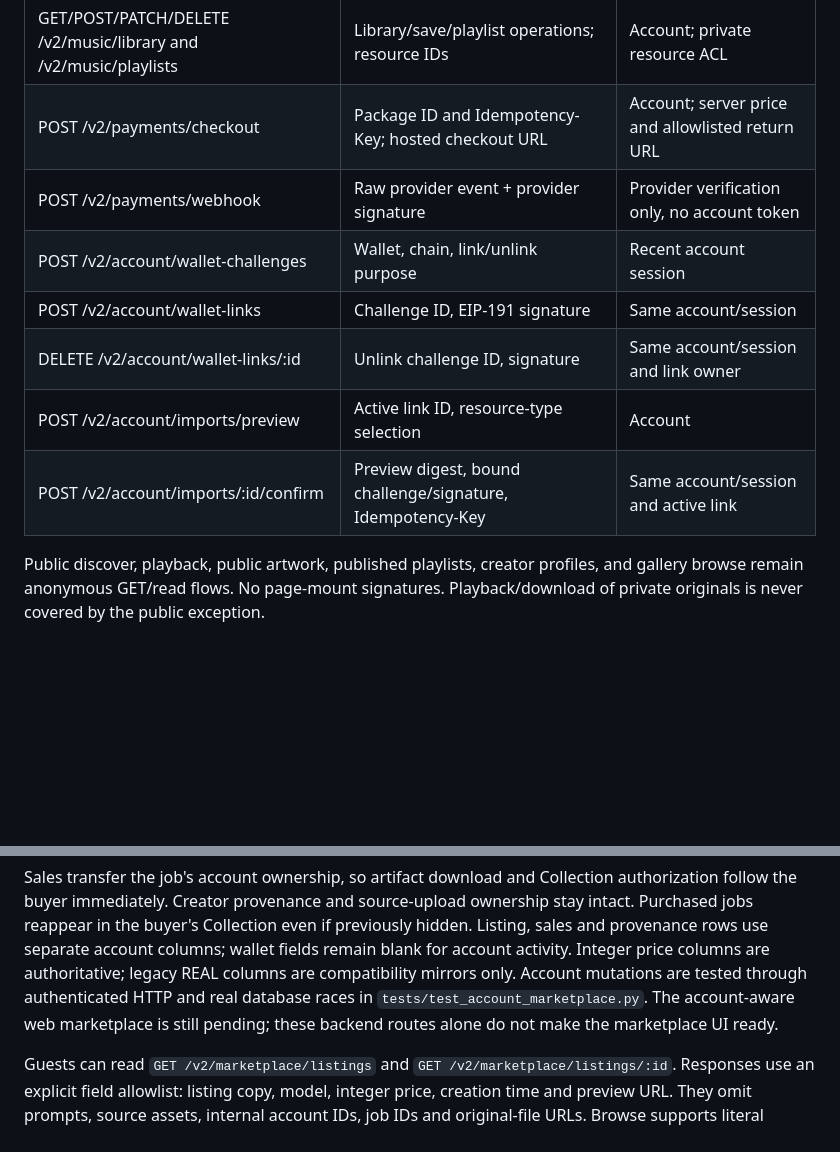
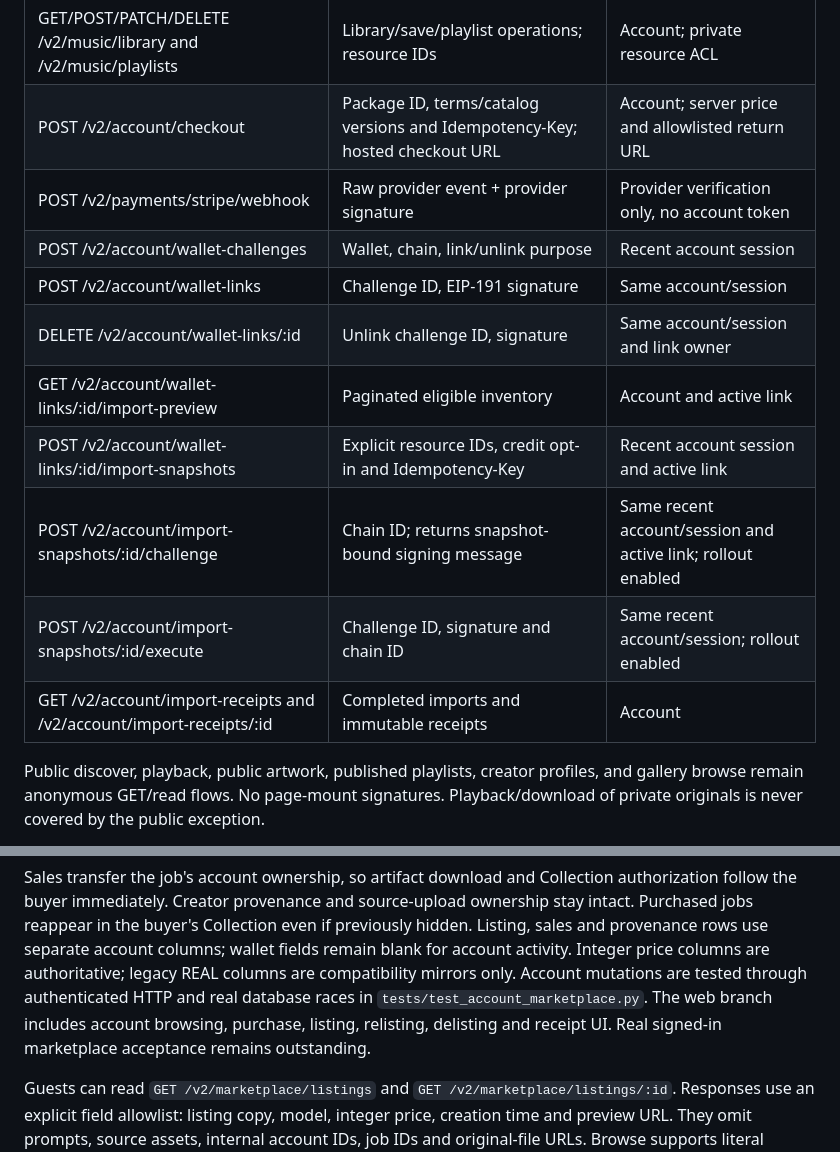
Before and after one commit to marcusllittle/havnai-core, a Markdown page: docs/commercial-accounts.md, 2 parts joined by grey strips. Drawn GitHub-style; blank space fills up the shorter version.

```diff
--- a/docs/commercial-accounts.md
+++ b/docs/commercial-accounts.md
@@ -359,13 +363,16 @@ adapter, never directly by a client-supplied principal.
 | GET/PATCH /v2/jobs/:id | Status/recovery or supported operation | Resource owner |
 | POST /v2/music/publications | Artifact ID/title/visibility; no wallet/nonce/amount | Source owner account |
 | GET/POST/PATCH/DELETE /v2/music/library and /v2/music/playlists | Library/save/playlist operations; resource IDs | Account; private resource ACL |
-| POST /v2/payments/checkout | Package ID and Idempotency-Key; hosted checkout URL | Account; server price and allowlisted return URL |
-| POST /v2/payments/webhook | Raw provider event + provider signature | Provider verification only, no account token |
+| POST /v2/account/checkout | Package ID, terms/catalog versions and Idempotency-Key; hosted checkout URL | Account; server price and allowlisted return URL |
+| POST /v2/payments/stripe/webhook | Raw provider event + provider signature | Provider verification only, no account token |
 | POST /v2/account/wallet-challenges | Wallet, chain, link/unlink purpose | Recent account session |
 | POST /v2/account/wallet-links | Challenge ID, EIP-191 signature | Same account/session |
 | DELETE /v2/account/wallet-links/:id | Unlink challenge ID, signature | Same account/session and link owner |
-| POST /v2/account/imports/preview | Active link ID, resource-type selection | Account |
-| POST /v2/account/imports/:id/confirm | Preview digest, bound challenge/signature, Idempotency-Key | Same account/session and active link |
+| GET /v2/account/wallet-links/:id/import-preview | Paginated eligible inventory | Account and active link |
+| POST /v2/account/wallet-links/:id/import-snapshots | Explicit resource IDs, credit opt-in and Idempotency-Key | Recent account session and active link |
+| POST /v2/account/import-snapshots/:id/challenge | Chain ID; returns snapshot-bound signing message | Same recent account/session and active link; rollout enabled |
+| POST /v2/account/import-snapshots/:id/execute | Challenge ID, signature and chain ID | Same recent account/session; rollout enabled |
+| GET /v2/account/import-receipts and /v2/account/import-receipts/:id | Completed imports and immutable receipts | Account |
 
 Public discover, playback, public artwork, published playlists, creator profiles,
 and gallery browse remain anonymous GET/read flows. No page-mount signatures.
@@ -431,8 +438,9 @@ previously hidden. Listing, sales and provenance rows use separate account
 columns; wallet fields remain blank for account activity. Integer price columns
 are authoritative; legacy REAL columns are compatibility mirrors only.
 Account mutations are tested through authenticated HTTP and real database races
-in `tests/test_account_marketplace.py`. The account-aware web marketplace is still
-pending; these backend routes alone do not make the marketplace UI ready.
+in `tests/test_account_marketplace.py`. The web branch includes account browsing,
+purchase, listing, relisting, delisting and receipt UI. Real signed-in marketplace
+acceptance remains outstanding.
 
 Guests can read `GET /v2/marketplace/listings` and `GET
 /v2/marketplace/listings/:id`. Responses use an explicit field allowlist: listing
```
Also changed, not shown: other parts of docs/commercial-accounts.md (+14 -10 lines), docs/havn-11-verification.md (added, +44 -0 lines).
